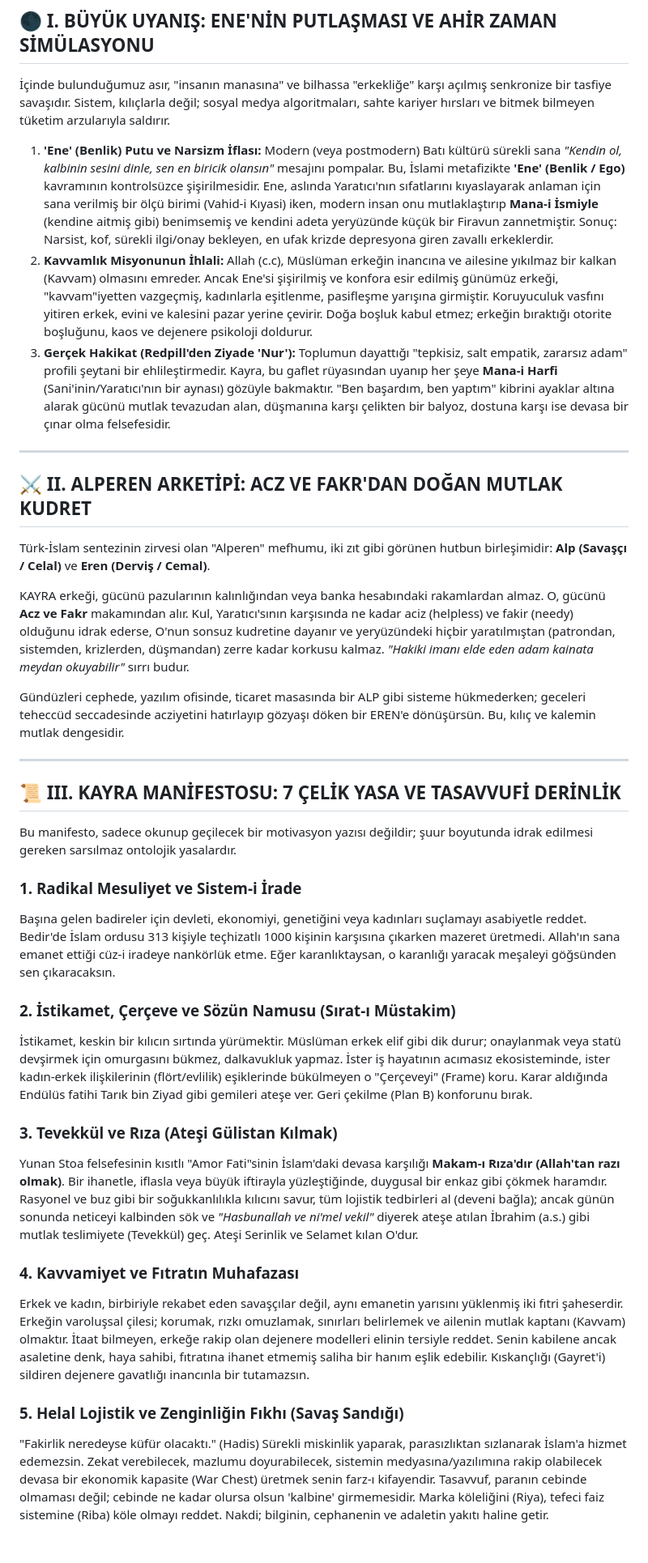
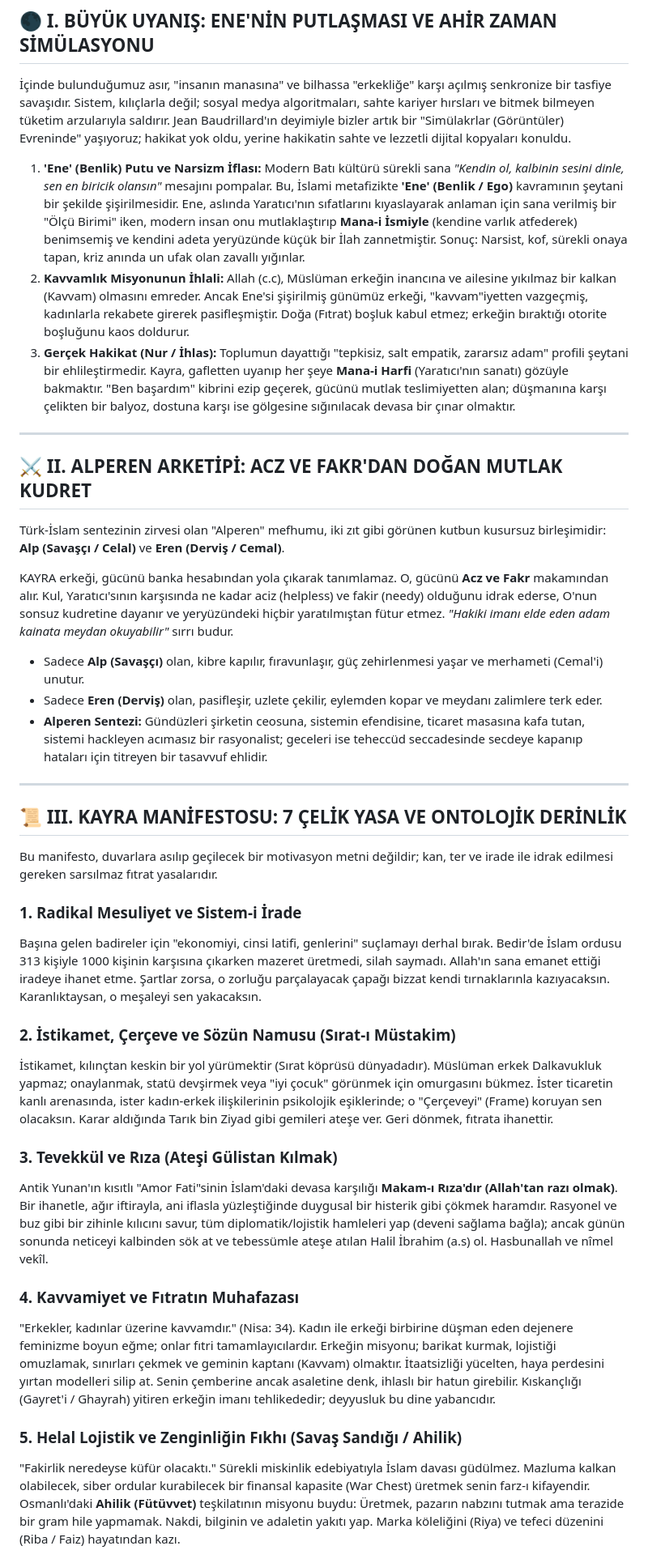
Before and after one commit to arch-yunus/KAYRA, a Markdown page: README.md, the part around one of its changes. Shown at 81% size. Rendered like a GitHub page.

```diff
--- a/README.md
+++ b/README.md
@@ -16,40 +18,42 @@ Bu depo; sıradan bir kişisel gelişim zırvası, klavye ardında yazılmış s
 
 ## 🌑 I. BÜYÜK UYANIŞ: ENE'NİN PUTLAŞMASI VE AHİR ZAMAN SİMÜLASYONU
 
-İçinde bulunduğumuz asır, "insanın manasına" ve bilhassa "erkekliğe" karşı açılmış senkronize bir tasfiye savaşıdır. Sistem, kılıçlarla değil; sosyal medya algoritmaları, sahte kariyer hırsları ve bitmek bilmeyen tüketim arzularıyla saldırır.
+İçinde bulunduğumuz asır, "insanın manasına" ve bilhassa "erkekliğe" karşı açılmış senkronize bir tasfiye savaşıdır. Sistem, kılıçlarla değil; sosyal medya algoritmaları, sahte kariyer hırsları ve bitmek bilmeyen tüketim arzularıyla saldırır. Jean Baudrillard'ın deyimiyle bizler artık bir "Simülakrlar (Görüntüler) Evreninde" yaşıyoruz; hakikat yok oldu, yerine hakikatin sahte ve lezzetli dijital kopyaları konuldu.
 
-1. **'Ene' (Benlik) Putu ve Narsizm İflası:** Modern (veya postmodern) Batı kültürü sürekli sana *"Kendin ol, kalbinin sesini dinle, sen en biricik olansın"* mesajını pompalar. Bu, İslami metafizikte **'Ene' (Benlik / Ego)** kavramının kontrolsüzce şişirilmesidir. Ene, aslında Yaratıcı'nın sıfatlarını kıyaslayarak anlaman için sana verilmiş bir ölçü birimi (Vahid-i Kıyasi) iken, modern insan onu mutlaklaştırıp **Mana-i İsmiyle** (kendine aitmiş gibi) benimsemiş ve kendini adeta yeryüzünde küçük bir Firavun zannetmiştir. Sonuç: Narsist, kof, sürekli ilgi/onay bekleyen, en ufak krizde depresyona giren zavallı erkeklerdir.
-2. **Kavvamlık Misyonunun İhlali:** Allah (c.c), Müslüman erkeğin inancına ve ailesine yıkılmaz bir kalkan (Kavvam) olmasını emreder. Ancak Ene'si şişirilmiş ve konfora esir edilmiş günümüz erkeği, "kavvam"iyetten vazgeçmiş, kadınlarla eşitlenme, pasifleşme yarışına girmiştir. Koruyuculuk vasfını yitiren erkek, evini ve kalesini pazar yerine çevirir. Doğa boşluk kabul etmez; erkeğin bıraktığı otorite boşluğunu, kaos ve dejenere psikoloji doldurur.
-3. **Gerçek Hakikat (Redpill'den Ziyade 'Nur'):** Toplumun dayattığı "tepkisiz, salt empatik, zararsız adam" profili şeytani bir ehlileştirmedir. Kayra, bu gaflet rüyasından uyanıp her şeye **Mana-i Harfi** (Sani'inin/Yaratıcı'nın bir aynası) gözüyle bakmaktır. "Ben başardım, ben yaptım" kibrini ayaklar altına alarak gücünü mutlak tevazudan alan, düşmanına karşı çelikten bir balyoz, dostuna karşı ise devasa bir çınar olma felsefesidir.
+1. **'Ene' (Benlik) Putu ve Narsizm İflası:** Modern Batı kültürü sürekli sana *"Kendin ol, kalbinin sesini dinle, sen en biricik olansın"* mesajını pompalar. Bu, İslami metafizikte **'Ene' (Benlik / Ego)** kavramının şeytani bir şekilde şişirilmesidir. Ene, aslında Yaratıcı'nın sıfatlarını kıyaslayarak anlaman için sana verilmiş bir "Ölçü Birimi" iken, modern insan onu mutlaklaştırıp **Mana-i İsmiyle** (kendine varlık atfederek) benimsemiş ve kendini adeta yeryüzünde küçük bir İlah zannetmiştir. Sonuç: Narsist, kof, sürekli onaya tapan, kriz anında un ufak olan zavallı yığınlar.
+2. **Kavvamlık Misyonunun İhlali:** Allah (c.c), Müslüman erkeğin inancına ve ailesine yıkılmaz bir kalkan (Kavvam) olmasını emreder. Ancak Ene'si şişirilmiş günümüz erkeği, "kavvam"iyetten vazgeçmiş, kadınlarla rekabete girerek pasifleşmiştir. Doğa (Fıtrat) boşluk kabul etmez; erkeğin bıraktığı otorite boşluğunu kaos doldurur.
+3. **Gerçek Hakikat (Nur / İhlas):** Toplumun dayattığı "tepkisiz, salt empatik, zararsız adam" profili şeytani bir ehlileştirmedir. Kayra, gafletten uyanıp her şeye **Mana-i Harfi** (Yaratıcı'nın sanatı) gözüyle bakmaktır. "Ben başardım" kibrini ezip geçerek, gücünü mutlak teslimiyetten alan; düşmanına karşı çelikten bir balyoz, dostuna karşı ise gölgesine sığınılacak devasa bir çınar olmaktır.
 
 ---
 
 ## ⚔️ II. ALPEREN ARKETİPİ: ACZ VE FAKR'DAN DOĞAN MUTLAK KUDRET
 
-Türk-İslam sentezinin zirvesi olan "Alperen" mefhumu, iki zıt gibi görünen hutbun birleşimidir: **Alp (Savaşçı / Celal)** ve **Eren (Derviş / Cemal)**.
+Türk-İslam sentezinin zirvesi olan "Alperen" mefhumu, iki zıt gibi görünen kutbun kusursuz birleşimidir: **Alp (Savaşçı / Celal)** ve **Eren (Derviş / Cemal)**.
 
-KAYRA erkeği, gücünü pazularının kalınlığından veya banka hesabındaki rakamlardan almaz. O, gücünü **Acz ve Fakr** makamından alır. Kul, Yaratıcı'sının karşısında ne kadar aciz (helpless) ve fakir (needy) olduğunu idrak ederse, O'nun sonsuz kudretine dayanır ve yeryüzündeki hiçbir yaratılmıştan (patrondan, sistemden, krizlerden, düşmandan) zerre kadar korkusu kalmaz. *"Hakiki imanı elde eden adam kainata meydan okuyabilir"* sırrı budur.
+KAYRA erkeği, gücünü banka hesabından yola çıkarak tanımlamaz. O, gücünü **Acz ve Fakr** makamından alır. Kul, Yaratıcı'sının karşısında ne kadar aciz (helpless) ve fakir (needy) olduğunu idrak ederse, O'nun sonsuz kudretine dayanır ve yeryüzündeki hiçbir yaratılmıştan fütur etmez. *"Hakiki imanı elde eden adam kainata meydan okuyabilir"* sırrı budur.
 
-Gündüzleri cephede, yazılım ofisinde, ticaret masasında bir ALP gibi sisteme hükmederken; geceleri teheccüd seccadesinde acziyetini hatırlayıp gözyaşı döken bir EREN'e dönüşürsün. Bu, kılıç ve kalemin mutlak dengesidir.
+*   Sadece **Alp (Savaşçı)** olan, kibre kapılır, fıravunlaşır, güç zehirlenmesi yaşar ve merhameti (Cemal'i) unutur.
+*   Sadece **Eren (Derviş)** olan, pasifleşir, uzlete çekilir, eylemden kopar ve meydanı zalimlere terk eder.
+*   **Alperen Sentezi:** Gündüzleri şirketin ceosuna, sistemin efendisine, ticaret masasına kafa tutan, sistemi hackleyen acımasız bir rasyonalist; geceleri ise teheccüd seccadesinde secdeye kapanıp hataları için titreyen bir tasavvuf ehlidir.
 
 ---
 
-## 📜 III. KAYRA MANİFESTOSU: 7 ÇELİK YASA VE TASAVVUFİ DERİNLİK
+## 📜 III. KAYRA MANİFESTOSU: 7 ÇELİK YASA VE ONTOLOJİK DERİNLİK
 
-Bu manifesto, sadece okunup geçilecek bir motivasyon yazısı değildir; şuur boyutunda idrak edilmesi gereken sarsılmaz ontolojik yasalardır.
+Bu manifesto, duvarlara asılıp geçilecek bir motivasyon metni değildir; kan, ter ve irade ile idrak edilmesi gereken sarsılmaz fıtrat yasalarıdır.
 
 ### 1. Radikal Mesuliyet ve Sistem-i İrade
-Başına gelen badireler için devleti, ekonomiyi, genetiğini veya kadınları suçlamayı asabiyetle reddet. Bedir'de İslam ordusu 313 kişiyle teçhizatlı 1000 kişinin karşısına çıkarken mazeret üretmedi. Allah'ın sana emanet ettiği cüz-i iradeye nankörlük etme. Eğer karanlıktaysan, o karanlığı yaracak meşaleyi göğsünden sen çıkaracaksın.
+Başına gelen badireler için "ekonomiyi, cinsi latifi, genlerini" suçlamayı derhal bırak. Bedir'de İslam ordusu 313 kişiyle 1000 kişinin karşısına çıkarken mazeret üretmedi, silah saymadı. Allah'ın sana emanet ettiği iradeye ihanet etme. Şartlar zorsa, o zorluğu parçalayacak çapağı bizzat kendi tırnaklarınla kazıyacaksın. Karanlıktaysan, o meşaleyi sen yakacaksın.
 
 ### 2. İstikamet, Çerçeve ve Sözün Namusu (Sırat-ı Müstakim)
-İstikamet, keskin bir kılıcın sırtında yürümektir. Müslüman erkek elif gibi dik durur; onaylanmak veya statü devşirmek için omurgasını bükmez, dalkavukluk yapmaz. İster iş hayatının acımasız ekosisteminde, ister kadın-erkek ilişkilerinin (flört/evlilik) eşiklerinde bükülmeyen o "Çerçeveyi" (Frame) koru. Karar aldığında Endülüs fatihi Tarık bin Ziyad gibi gemileri ateşe ver. Geri çekilme (Plan B) konforunu bırak.
+İstikamet, kılınçtan keskin bir yol yürümektir (Sırat köprüsü dünyadadır). Müslüman erkek Dalkavukluk yapmaz; onaylanmak, statü devşirmek veya "iyi çocuk" görünmek için omurgasını bükmez. İster ticaretin kanlı arenasında, ister kadın-erkek ilişkilerinin psikolojik eşiklerinde; o "Çerçeveyi" (Frame) koruyan sen olacaksın. Karar aldığında Tarık bin Ziyad gibi gemileri ateşe ver. Geri dönmek, fıtrata ihanettir.
 
 ### 3. Tevekkül ve Rıza (Ateşi Gülistan Kılmak)
-Yunan Stoa felsefesinin kısıtlı "Amor Fati"sinin İslam'daki devasa karşılığı **Makam-ı Rıza'dır (Allah'tan razı olmak)**. Bir ihanetle, iflasla veya büyük iftirayla yüzleştiğinde, duygusal bir enkaz gibi çökmek haramdır. Rasyonel ve buz gibi bir soğukkanlılıkla kılıcını savur, tüm lojistik tedbirleri al (deveni bağla); ancak günün sonunda neticeyi kalbinden sök ve *"Hasbunallah ve ni'mel vekil"* diyerek ateşe atılan İbrahim (a.s.) gibi mutlak teslimiyete (Tevekkül) geç. Ateşi Serinlik ve Selamet kılan O'dur.
+Antik Yunan'ın kısıtlı "Amor Fati"sinin İslam'daki devasa karşılığı **Makam-ı Rıza'dır (Allah'tan razı olmak)**. Bir ihanetle, ağır iftirayla, ani iflasla yüzleştiğinde duygusal bir histerik gibi çökmek haramdır. Rasyonel ve buz gibi bir zihinle kılıcını savur, tüm diplomatik/lojistik hamleleri yap (deveni sağlama bağla); ancak günün sonunda neticeyi kalbinden sök at ve tebessümle ateşe atılan Halil İbrahim (a.s) ol. Hasbunallah ve nîmel vekîl.
 
 ### 4. Kavvamiyet ve Fıtratın Muhafazası
-Erkek ve kadın, birbiriyle rekabet eden savaşçılar değil, aynı emanetin yarısını yüklenmiş iki fıtri şaheserdir. Erkeğin varoluşsal çilesi; korumak, rızkı omuzlamak, sınırları belirlemek ve ailenin mutlak kaptanı (Kavvam) olmaktır. İtaat bilmeyen, erkeğe rakip olan dejenere modelleri elinin tersiyle reddet. Senin kabilene ancak asaletine denk, haya sahibi, fıtratına ihanet etmemiş saliha bir hanım eşlik edebilir. Kıskançlığı (Gayret'i) sildiren dejenere gavatlığı inancınla bir tutamazsın.
+"Erkekler, kadınlar üzerine kavvamdır." (Nisa: 34). Kadın ile erkeği birbirine düşman eden dejenere feminizme boyun eğme; onlar fıtri tamamlayıcılardır. Erkeğin misyonu; barikat kurmak, lojistiği omuzlamak, sınırları çekmek ve geminin kaptanı (Kavvam) olmaktır. İtaatsizliği yücelten, haya perdesini yırtan modelleri silip at. Senin çemberine ancak asaletine denk, ihlaslı bir hatun girebilir. Kıskançlığı (Gayret'i / Ghayrah) yitiren erkeğin imanı tehlikededir; deyyusluk bu dine yabancıdır.
 
-### 5. Helal Lojistik ve Zenginliğin Fıkhı (Savaş Sandığı)
-"Fakirlik neredeyse küfür olacaktı." (Hadis) Sürekli miskinlik yaparak, parasızlıktan sızlanarak İslam'a hizmet edemezsin. Zekat verebilecek, mazlumu doyurabilecek, sistemin medyasına/yazılımına rakip olabilecek devasa bir ekonomik kapasite (War Chest) üretmek senin farz-ı kifayendir. Tasavvuf, paranın cebinde olmaması değil; cebinde ne kadar olursa olsun 'kalbine' girmemesidir. Marka köleliğini (Riya), tefeci faiz sistemine (Riba) köle olmayı reddet. Nakdi; bilginin, cephanenin ve adaletin yakıtı haline getir.
+### 5. Helal Lojistik ve Zenginliğin Fıkhı (Savaş Sandığı / Ahilik)
+"Fakirlik neredeyse küfür olacaktı." Sürekli miskinlik edebiyatıyla İslam davası güdülmez. Mazluma kalkan olabilecek, siber ordular kurabilecek bir finansal kapasite (War Chest) üretmek senin farz-ı kifayendir. Osmanlı'daki **Ahilik (Fütüvvet)** teşkilatının misyonu buydu: Üretmek, pazarın nabzını tutmak ama terazide bir gram hile yapmamak. Nakdi, bilginin ve adaletin yakıtı yap. Marka köleliğini (Riya) ve tefeci düzenini (Riba / Faiz) hayatından kazı.
 
```
Also changed, not shown: other parts of README.md (+43 -23 lines).
